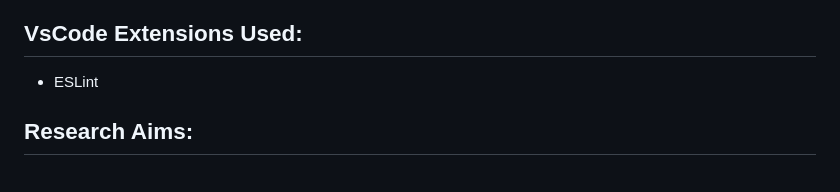
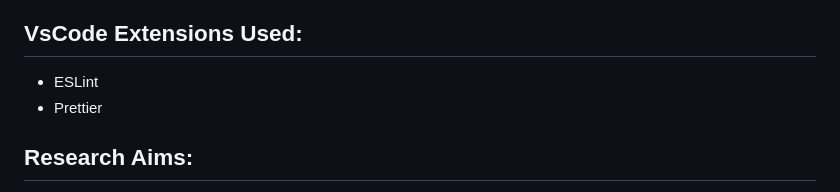
Before and after one commit to L00182374/Final-Year-Project, a Markdown page: README.md, the part around the change. Rendered like a GitHub page.

Commit message:
docs(update): Add Prettier to VsCode extensions in README
Added Prettier to the list of VsCode extensions used.

```diff
--- a/README.md
+++ b/README.md
@@ -49,6 +49,7 @@ Run the following commands in your terminal/IDE:
 
 ## VsCode Extensions Used:
    - ESLint
+   - Prettier
 
 ## Research Aims:
 
```
